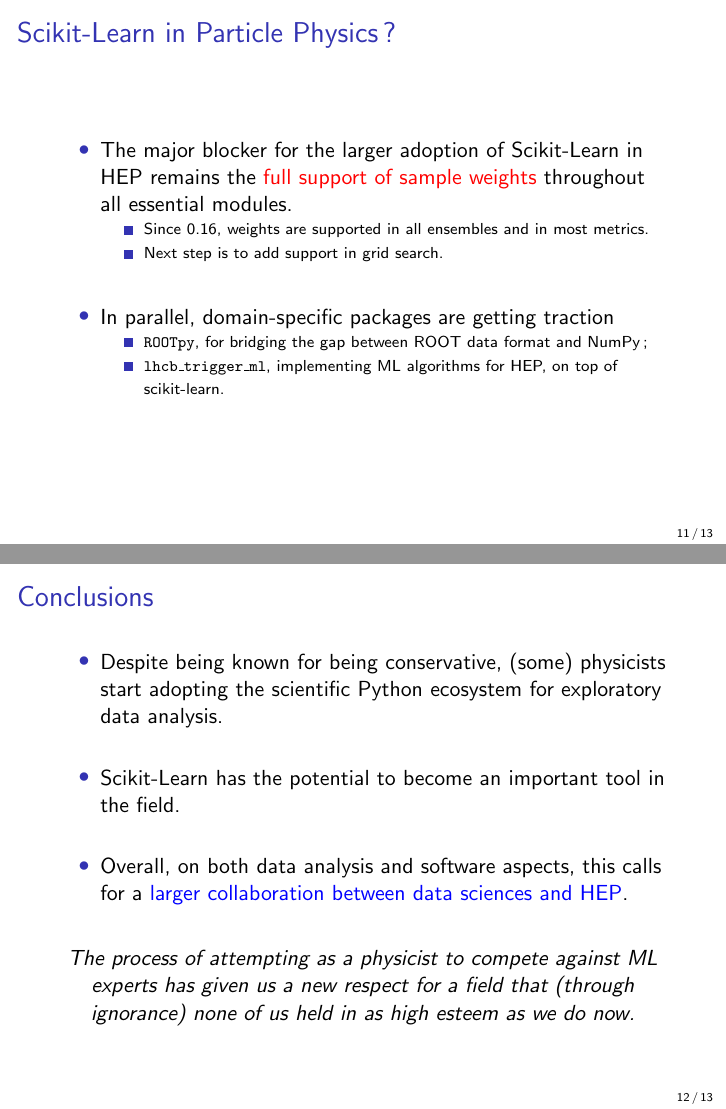
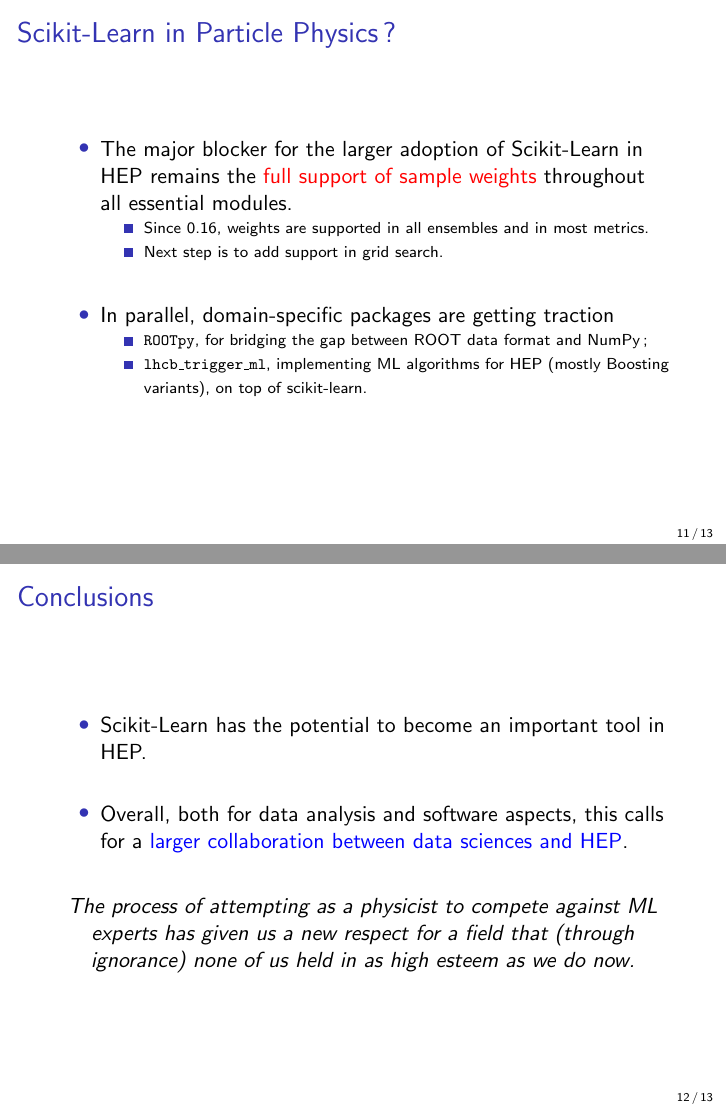
Before and after one commit to glouppe/talk-cds2014, LaTeX slides (slides.tex): pages 14 and 15 of 16, joined at a grey line. Compiled offline with pdfLaTeX.

Commit message:
Auto-save

```diff
--- a/slides.tex
+++ b/slides.tex
@@ -269,7 +269,7 @@
 
     \vspace{0.25cm}
 
-    \item Yet, the adoption of external solutions (e.g., the scientific Python ecosystem) appears to be slow and difficult because of
+    \item Yet, the adoption of external solutions (e.g., the scientific Python stack) appears to be slow and difficult because of
         \begin{itemize}
             {\scriptsize
             \item The effort of relearning new tools ;
@@ -307,7 +307,7 @@
       \begin{itemize}
         {\scriptsize
         \item \texttt{ROOTpy}, for bridging the gap between ROOT data format and NumPy;
-        \item \texttt{lhcb\_trigger\_ml}, implementing ML algorithms for HEP, on top of scikit-learn.}
+        \item \texttt{lhcb\_trigger\_ml}, implementing ML algorithms for HEP (mostly Boosting variants), on top of scikit-learn.}
       \end{itemize}
 
 \end{itemize}
@@ -319,16 +319,14 @@
 \begin{frame}{Conclusions}
 
 \begin{itemize}
-\item Despite being known for being conservative, (some) physicists start
-adopting the scientific Python ecosystem for exploratory data analysis.
 
 \vspace{0.5cm}
 
-\item Scikit-Learn has the potential to become an important tool in the field.
+\item Scikit-Learn has the potential to become an important tool in HEP.
 
 \vspace{0.5cm}
 
-\item Overall, on both data analysis and software aspects, this calls
+\item Overall, both for data analysis and software aspects, this calls
   for a {\color{blue} larger collaboration between data sciences and HEP}.
 \end{itemize}
 
```
Also changed, not shown: figures/black.png (added).
